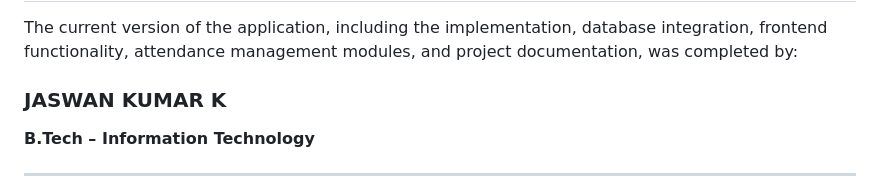
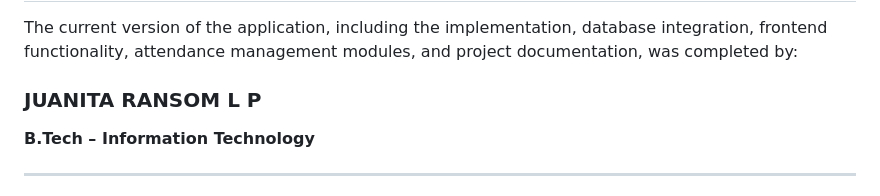
Before and after one commit to Juanita-Ransom/Attendance-system, a Markdown page: README.md, the part around the change. GitHub-like rendering.

Commit message:
Update contributor name in README.md

```diff
--- a/README.md
+++ b/README.md
@@ -356,7 +356,7 @@ Possible future improvements include:
 
 The current version of the application, including the implementation, database integration, frontend functionality, attendance management modules, and project documentation, was completed by:
 
-### JASWAN KUMAR K
+### JUANITA RANSOM L P
 
 **B.Tech – Information Technology**
 
```
